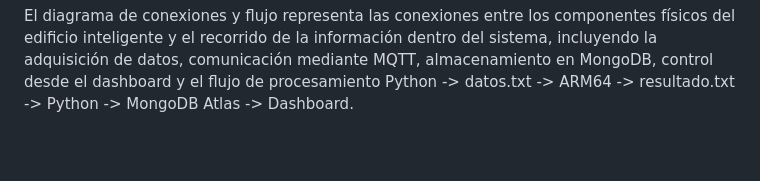
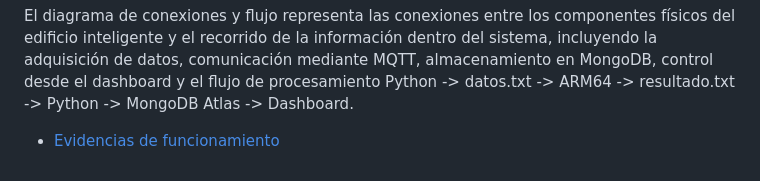
Before and after one commit to JaredGonzalezSa/ARQUI1_2S2026G4, a Markdown page: Proyecto 1/README.md, the part around the change. Rendered like a GitHub page; blank space fills up the shorter version.

Commit message:
docs(readme): agregar enlace a las evidencias de funcionamiento del proyecto 1

```diff
--- a/Proyecto 1/README.md
+++ b/Proyecto 1/README.md
@@ -166,3 +166,5 @@ El diagrama de arquitectura muestra la organización general del sistema y la in
 - [Diagrama de conexiones y flujo](docs/diagrama-conexiones-flujo.png)
 
 El diagrama de conexiones y flujo representa las conexiones entre los componentes físicos del edificio inteligente y el recorrido de la información dentro del sistema, incluyendo la adquisición de datos, comunicación mediante MQTT, almacenamiento en MongoDB, control desde el dashboard y el flujo de procesamiento Python -> datos.txt -> ARM64 -> resultado.txt -> Python -> MongoDB Atlas -> Dashboard.
+
+- [Evidencias de funcionamiento](docs/img/)
```
